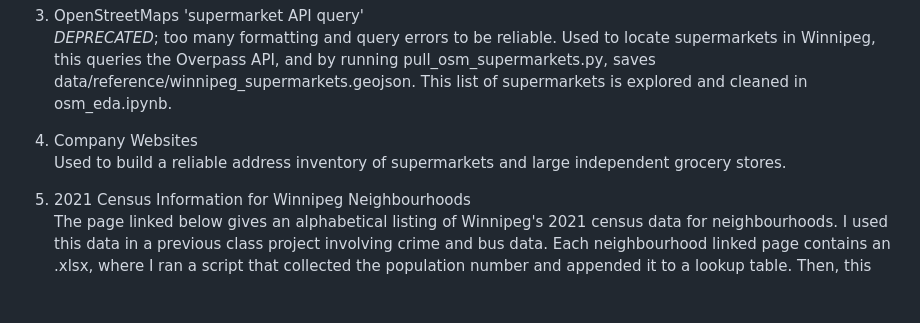
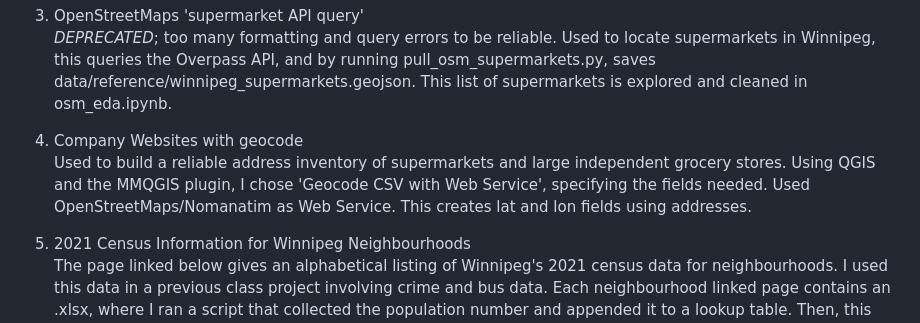
Before and after one commit to kurthuff/wpg_food_desert, a Markdown page: README.md, the part around the change. Drawn GitHub-style; blank space fills up the shorter version.

```diff
--- a/README.md
+++ b/README.md
@@ -49,8 +49,10 @@ https://data.winnipeg.ca/City-Planning/Map-of-Road-Network/2eba-wm4h
 Used to locate supermarkets in Winnipeg, this queries the Overpass API, and by running pull_osm_supermarkets.py, saves
 data/reference/winnipeg_supermarkets.geojson. This list of supermarkets is explored and cleaned in osm_eda.ipynb.
 
-4) Company Websites<br>
-Used to build a reliable address inventory of supermarkets and large independent grocery stores.
+4) Company Websites with geocode<br>
+Used to build a reliable address inventory of supermarkets and large independent grocery stores. Using QGIS and the
+MMQGIS plugin, I chose 'Geocode CSV with Web Service', specifying the fields needed. Used OpenStreetMaps/Nomanatim
+as Web Service. This creates lat and lon fields using addresses.
 
 5) 2021 Census Information for Winnipeg Neighbourhoods<br>
 The page linked below gives an alphabetical listing of Winnipeg's 2021 census data for neighbourhoods. I used this
```
